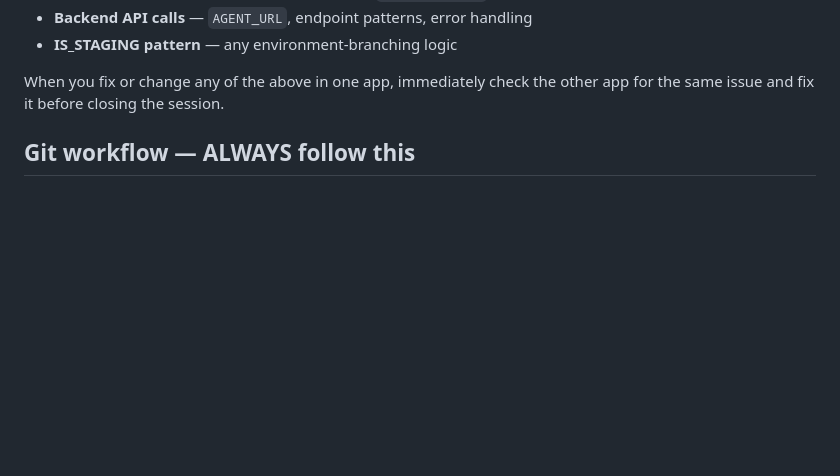
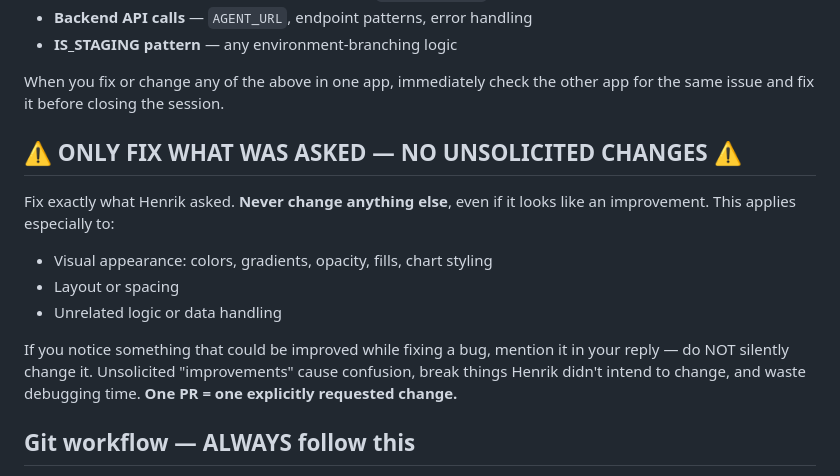
Before and after one commit to henrikschaub/peptidetracker-staging, a Markdown page: CLAUDE.md, the part around the change. Drawn GitHub-style; blank space fills up the shorter version.

Commit message:
docs: never make unsolicited visual or code changes (#112)
* fix: use flat fill for fat-mass gap instead of fading gradient

Gradient faded to near-transparent at canvas bottom, making the fill
invisible where it meets the lean mass line — looked like a gap.
Replaced with a uniform rgba fill so the fat-mass zone is consistently
visible across the full height between weight and lean lines.

* fix: sort lean series by timestamp not string — BC_SEED uses non-padded dates

BC_SEED dates like '2026-3-23' sort incorrectly against stored entries with
padded ISO dates like '2026-04-15' because '0' < '3' lexicographically.
Use new Date() timestamp comparison for both the cutoff filter and the sort,
matching what bcRender() already does.

* docs: never make unsolicited visual or code changes

---------

Co-authored-by: Claude <noreply@anthropic.com>

```diff
--- a/CLAUDE.md
+++ b/CLAUDE.md
@@ -31,6 +31,18 @@ Shared infrastructure (non-exhaustive):
 
 When you fix or change any of the above in one app, immediately check the other
 app for the same issue and fix it before closing the session.
+
+## ⚠️ ONLY FIX WHAT WAS ASKED — NO UNSOLICITED CHANGES ⚠️
+Fix exactly what Henrik asked. **Never change anything else**, even if it looks
+like an improvement. This applies especially to:
+- Visual appearance: colors, gradients, opacity, fills, chart styling
+- Layout or spacing
+- Unrelated logic or data handling
+
+If you notice something that could be improved while fixing a bug, mention it
+in your reply — do NOT silently change it. Unsolicited "improvements" cause
+confusion, break things Henrik didn't intend to change, and waste debugging
+time. **One PR = one explicitly requested change.**
 
 ## Git workflow — ALWAYS follow this
 1. Make changes on a feature branch
```
